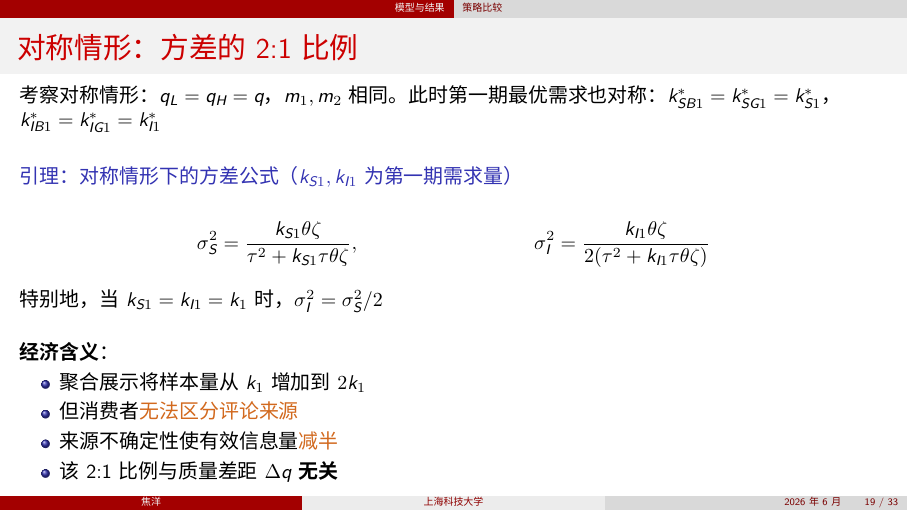
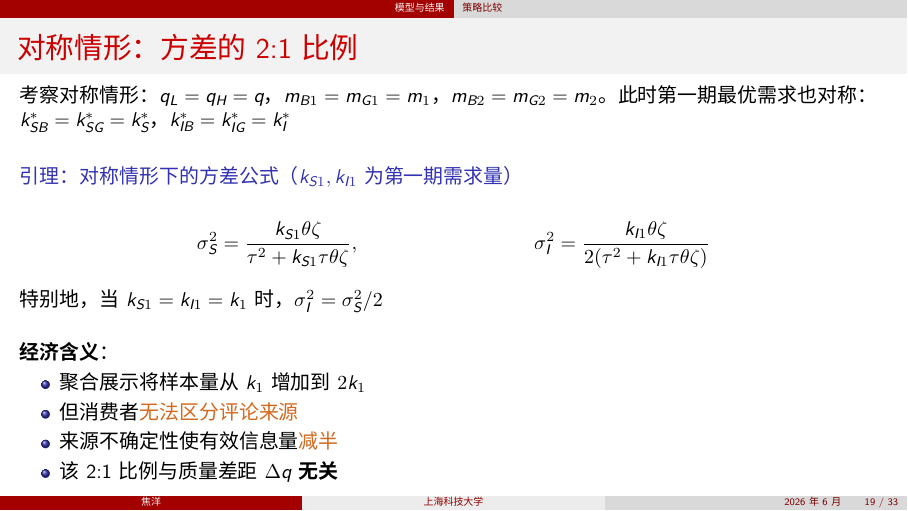
Before and after one commit to jiaoyanglove/rating_display_strategy_slides, LaTeX slides (main.tex): page 19 of 33. Compiled offline with XeLaTeX; a missing font is replaced by an installed copy or a similar font.

Commit message:
明确对称情形的市场规模符号定义
Co-Authored-By: Claude Opus 4.5 <noreply@anthropic.com>

```diff
--- a/main.tex
+++ b/main.tex
@@ -591,7 +591,7 @@ k_{IG}^* &= \frac{m_{G1} q_H}{2} + \frac{m_{G1} m_{G2}\theta\zeta}{8} g(q_H, \si
 \subsection{策略比较}
 
 \begin{frame}{对称情形：方差的 2:1 比例}
-考察对称情形：$q_L = q_H = q$，$m_1, m_2$ 相同。此时第一期最优需求也对称：$k_{SB1}^* = k_{SG1}^* = k_{S1}^*$，$k_{IB1}^* = k_{IG1}^* = k_{I1}^*$
+考察对称情形：$q_L = q_H = q$，$m_{B1}=m_{G1}=m_1$，$m_{B2}=m_{G2}=m_2$。此时第一期最优需求也对称：$k_{SB}^* = k_{SG}^* = k_{S}^*$，$k_{IB}^* = k_{IG}^* = k_{I}^*$
 
 \vspace{6pt}
 \begin{block}{引理：对称情形下的方差公式（$k_{S1}, k_{I1}$为第一期需求量）}
```
